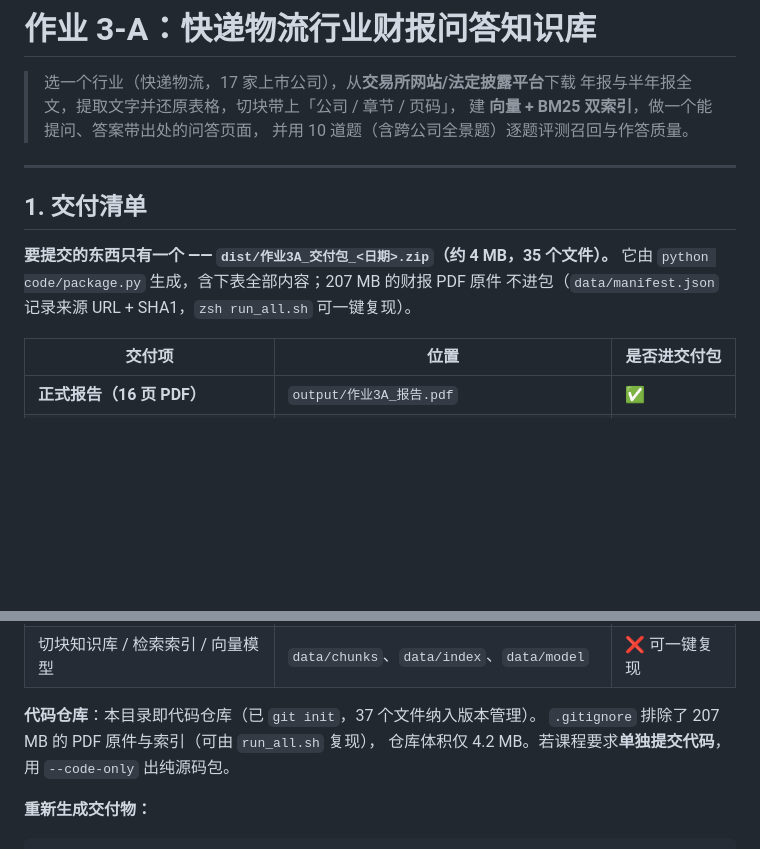
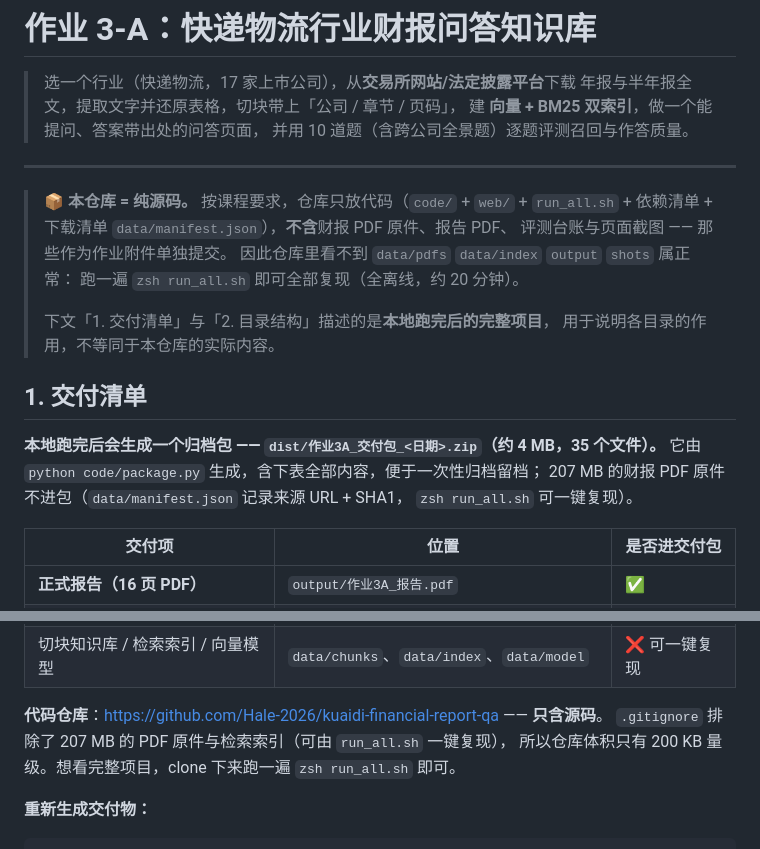
Before and after one commit to Hale-2026/kuaidi-financial-report-qa, a Markdown page: README.md, 2 parts joined by grey strips. Rendered like a GitHub page; blank space fills up the shorter version.

Commit message:
README 适配纯源码仓库：声明仓库只放代码、补 GitHub 仓库地址

```diff
--- a/README.md
+++ b/README.md
@@ -7,11 +7,21 @@
 
 ---
 
+> **📦 本仓库 = 纯源码。** 按课程要求，仓库只放代码（`code/` + `web/` + `run_all.sh` +
+> 依赖清单 + 下载清单 `data/manifest.json`），**不含**财报 PDF 原件、报告 PDF、
+> 评测台账与页面截图 —— 那些作为作业附件单独提交。
+> 因此仓库里看不到 `data/pdfs` `data/index` `output` `shots` 属正常：
+> 跑一遍 `zsh run_all.sh` 即可全部复现（全离线，约 20 分钟）。
+>
+> 下文「1. 交付清单」与「2. 目录结构」描述的是**本地跑完后的完整项目**，
+> 用于说明各目录的作用，不等同于本仓库的实际内容。
+
 ## 1. 交付清单
 
-**要提交的东西只有一个 —— `dist/作业3A_交付包_<日期>.zip`（约 4 MB，35 个文件）。**
-它由 `python code/package.py` 生成，含下表全部内容；207 MB 的财报 PDF 原件
-不进包（`data/manifest.json` 记录来源 URL + SHA1，`zsh run_all.sh` 可一键复现）。
+**本地跑完后会生成一个归档包 —— `dist/作业3A_交付包_<日期>.zip`（约 4 MB，35 个文件）。**
+它由 `python code/package.py` 生成，含下表全部内容，便于一次性归档留档；
+207 MB 的财报 PDF 原件不进包（`data/manifest.json` 记录来源 URL + SHA1，
+`zsh run_all.sh` 可一键复现）。
 
 | 交付项 | 位置 | 是否进交付包 |
 |---|---|---|
@@ -28,9 +38,9 @@
 | 原始财报 PDF（34 份，207 MB） | `data/pdfs/` | ❌ 可一键复现 |
 | 切块知识库 / 检索索引 / 向量模型 | `data/chunks`、`data/index`、`data/model` | ❌ 可一键复现 |
 
-**代码仓库**：本目录即代码仓库（已 `git init`，37 个文件纳入版本管理）。
-`.gitignore` 排除了 207 MB 的 PDF 原件与索引（可由 `run_all.sh` 复现），
-仓库体积仅 4.2 MB。若课程要求**单独提交代码**，用 `--code-only` 出纯源码包。
+**代码仓库**：<https://github.com/Hale-2026/kuaidi-financial-report-qa> —— **只含源码**。
+`.gitignore` 排除了 207 MB 的 PDF 原件与检索索引（可由 `run_all.sh` 一键复现），
+所以仓库体积只有 200 KB 量级。想看完整项目，clone 下来跑一遍 `zsh run_all.sh` 即可。
 
 **重新生成交付物：**
 
```
